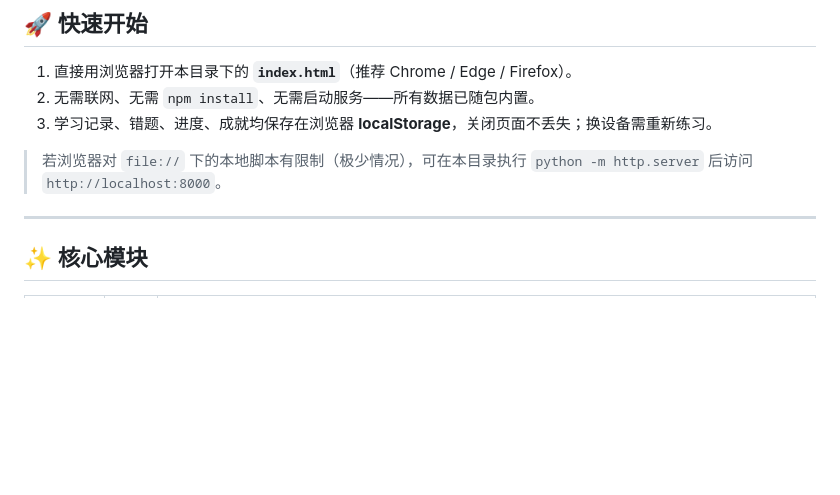
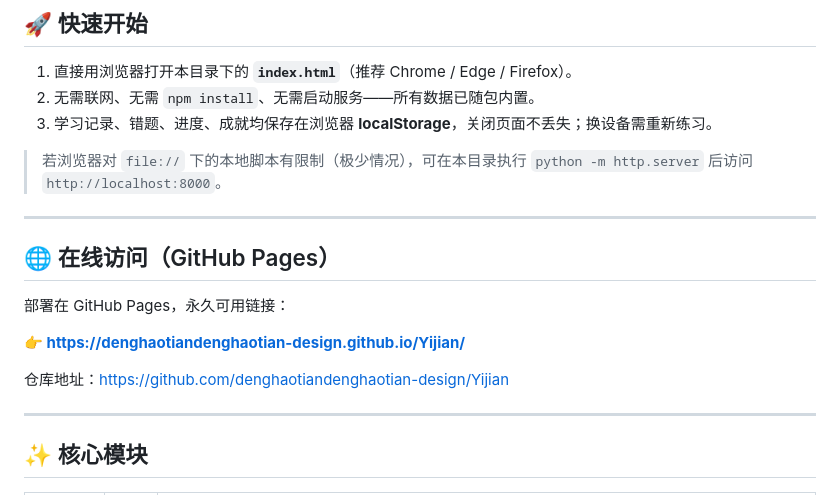
Before and after one commit to denghaotiandenghaotian-design/Yijian, a Markdown page: README.md, the part around the change. Drawn GitHub-style; blank space fills up the shorter version.

Commit message:
README 增加 GitHub Pages 在线访问链接

```diff
--- a/README.md
+++ b/README.md
@@ -12,6 +12,16 @@
 3. 学习记录、错题、进度、成就均保存在浏览器 **localStorage**，关闭页面不丢失；换设备需重新练习。
 
 > 若浏览器对 `file://` 下的本地脚本有限制（极少情况），可在本目录执行 `python -m http.server` 后访问 `http://localhost:8000`。
+
+---
+
+## 🌐 在线访问（GitHub Pages）
+
+部署在 GitHub Pages，永久可用链接：
+
+**👉 https://denghaotiandenghaotian-design.github.io/Yijian/**
+
+仓库地址：https://github.com/denghaotiandenghaotian-design/Yijian
 
 ---
 
```
